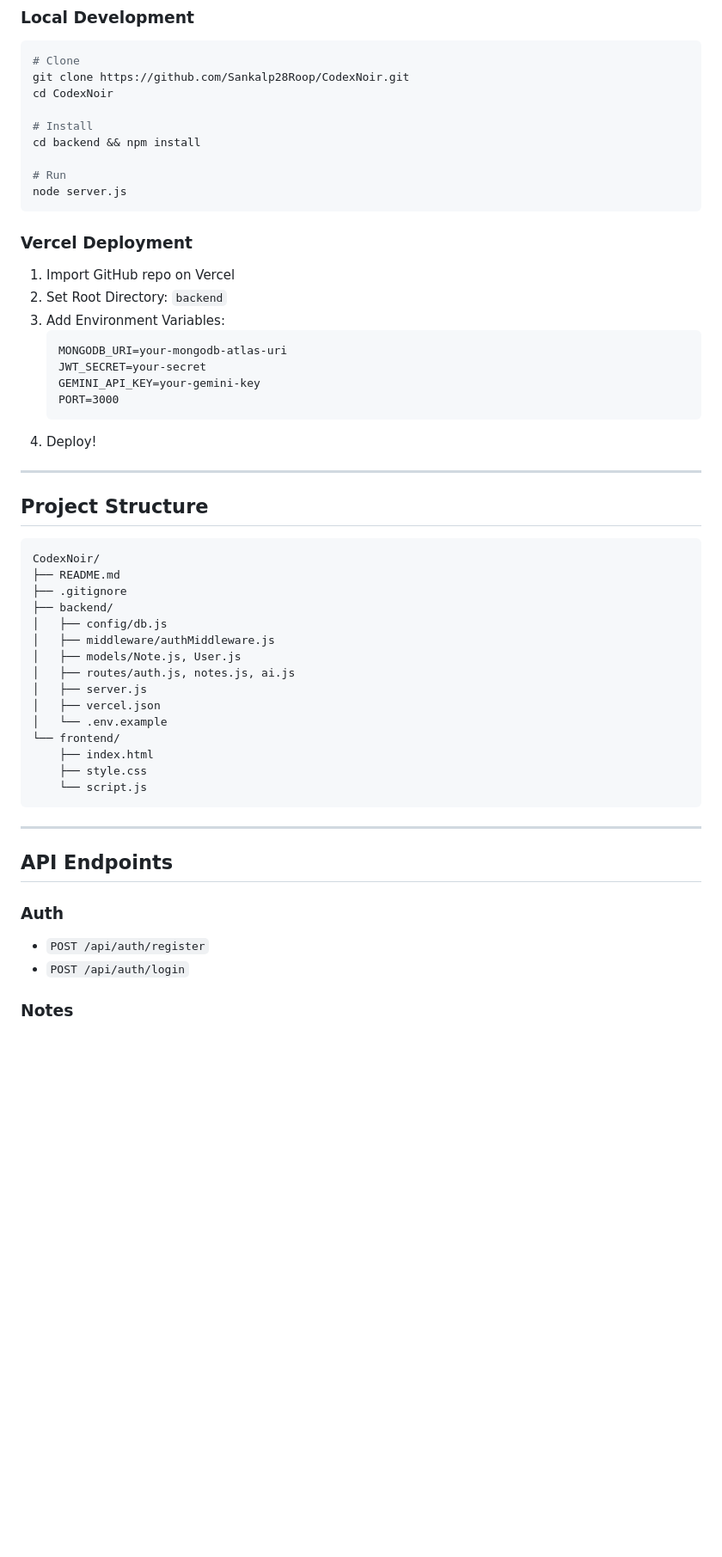
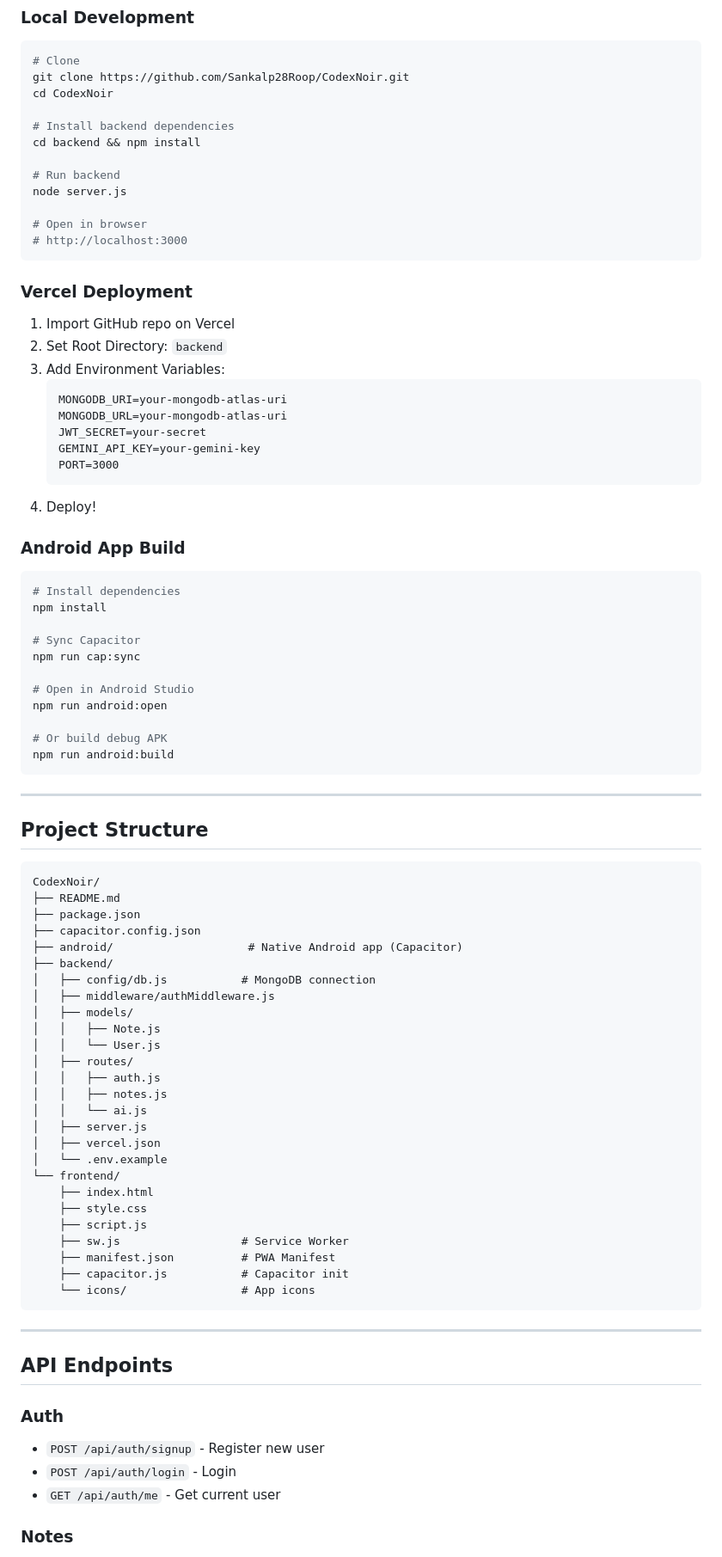
Before and after one commit to Sankalp28Roop/CodexNoir, a Markdown page: README.md, the part around one of its changes. Shown at 86% size. Rendered like a GitHub page; blank space fills up the shorter version.

````diff
--- a/README.md
+++ b/README.md
@@ -138,11 +153,14 @@ Deploy on Vercel: https://codexnoir.vercel.app
 git clone https://github.com/Sankalp28Roop/CodexNoir.git
 cd CodexNoir
 
-# Install
+# Install backend dependencies
 cd backend && npm install
 
-# Run
+# Run backend
 node server.js
+
+# Open in browser
+# http://localhost:3000
 ```
 
 ### Vercel Deployment
@@ -152,11 +170,28 @@ node server.js
 3. Add Environment Variables:
    ```
    MONGODB_URI=your-mongodb-atlas-uri
+   MONGODB_URL=your-mongodb-atlas-uri
    JWT_SECRET=your-secret
    GEMINI_API_KEY=your-gemini-key
    PORT=3000
    ```
 4. Deploy!
+
+### Android App Build
+
+```bash
+# Install dependencies
+npm install
+
+# Sync Capacitor
+npm run cap:sync
+
+# Open in Android Studio
+npm run android:open
+
+# Or build debug APK
+npm run android:build
+```
 
 ---
 
@@ -165,19 +200,30 @@ node server.js
 ```
 CodexNoir/
 ├── README.md
-├── .gitignore
+├── package.json
+├── capacitor.config.json
+├── android/                    # Native Android app (Capacitor)
 ├── backend/
-│   ├── config/db.js
+│   ├── config/db.js           # MongoDB connection
 │   ├── middleware/authMiddleware.js
-│   ├── models/Note.js, User.js
-│   ├── routes/auth.js, notes.js, ai.js
+│   ├── models/
+│   │   ├── Note.js
+│   │   └── User.js
+│   ├── routes/
+│   │   ├── auth.js
+│   │   ├── notes.js
+│   │   └── ai.js
 │   ├── server.js
 │   ├── vercel.json
 │   └── .env.example
 └── frontend/
     ├── index.html
     ├── style.css
-    └── script.js
+    ├── script.js
+    ├── sw.js                  # Service Worker
+    ├── manifest.json          # PWA Manifest
+    ├── capacitor.js           # Capacitor init
+    └── icons/                 # App icons
 ```
 
 ---
@@ -185,7 +231,8 @@ CodexNoir/
 ## API Endpoints
 
 ### Auth
-- `POST /api/auth/register`
-- `POST /api/auth/login`
+- `POST /api/auth/signup` - Register new user
+- `POST /api/auth/login` - Login
+- `GET /api/auth/me` - Get current user
 
 ### Notes
````
Also changed, not shown: other parts of README.md (+79 -39 lines).
